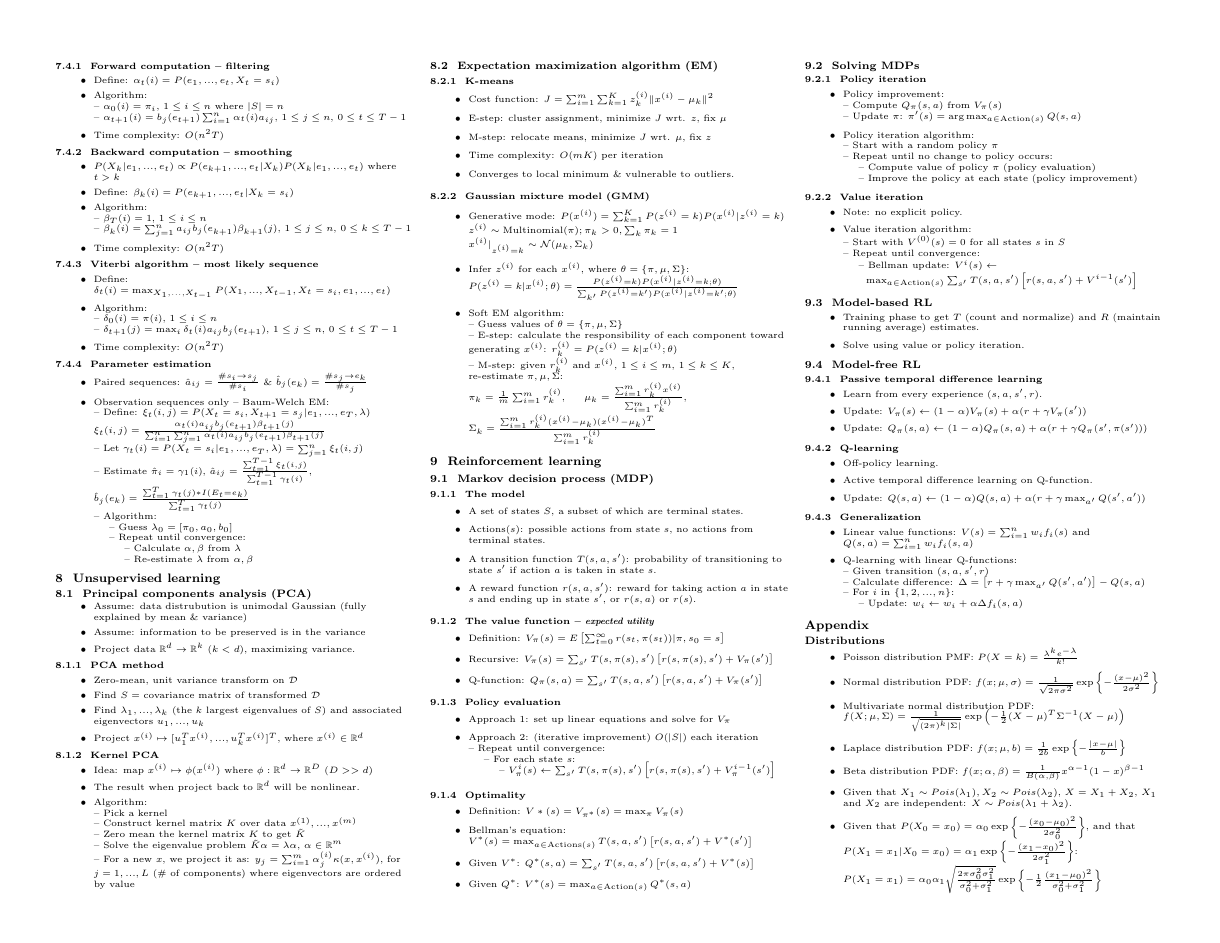
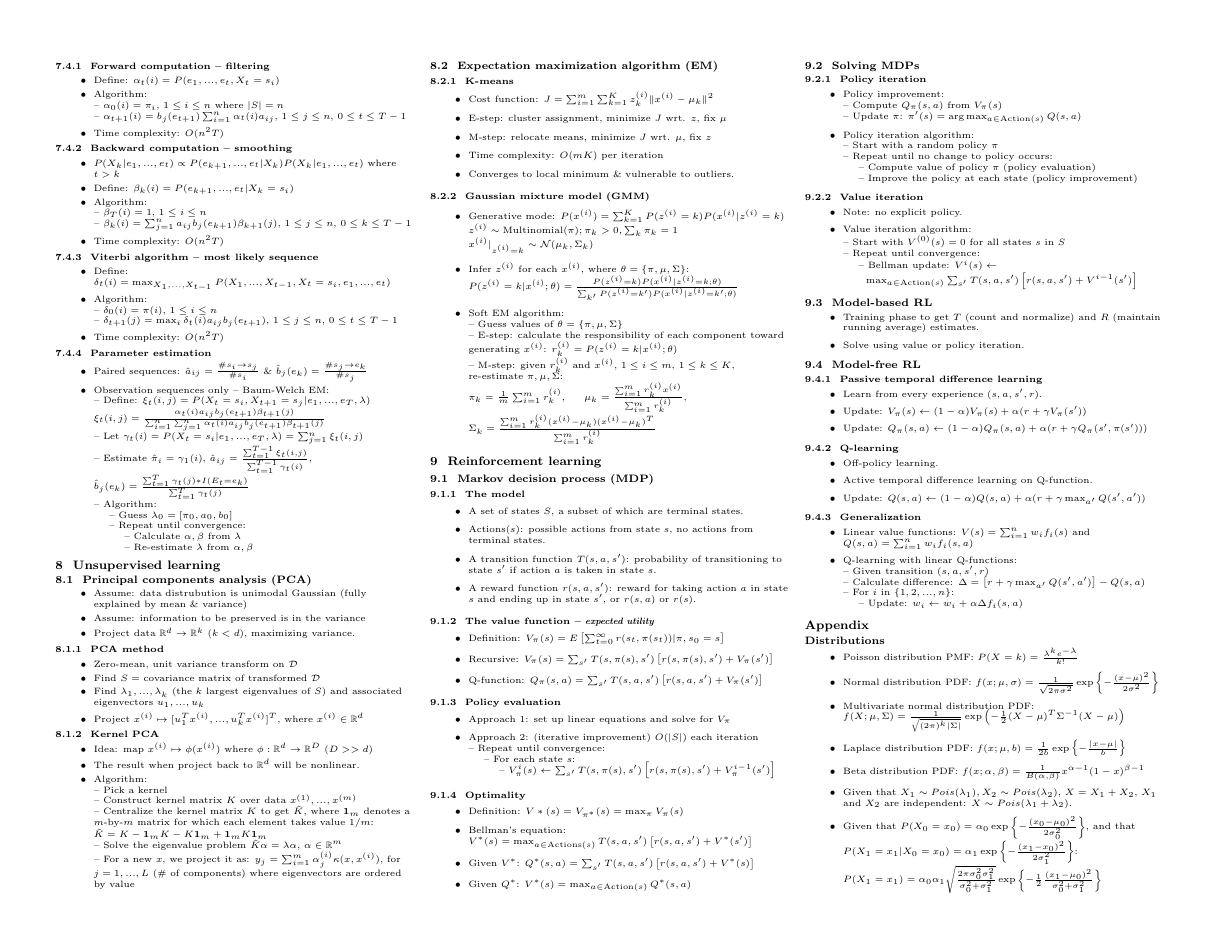
Before and after one commit to pourplusquoi/rice-comp540-cheatsheet, a LaTeX document (cheatsheet.tex): page 3 of 4. Compiled offline with pdfLaTeX.

Commit message:
fixed errors

```diff
--- a/cheatsheet.tex
+++ b/cheatsheet.tex
@@ -514,7 +514,8 @@
 	\item Algorithm:\\
 	-- Pick a kernel\\
 	-- Construct kernel matrix $K$ over data $x^{(1)}, ..., x^{(m)}$\\
-	-- Zero mean the kernel matrix $K$ to get $\tilde{K}$\\
+	-- Centralize the kernel matrix $K$ to get $\tilde{K}$, where $\mathbf{1}_m$ denotes a $m$-by-$m$ matrix for which each element takes value $1/m$:\\
+	$\tilde{K}=K - \mathbf{1}_m K - K \mathbf{1}_m + \mathbf{1}_m K \mathbf{1}_m$\\
 	-- Solve the eigenvalue problem $\tilde{K}\alpha = \lambda\alpha$, $\alpha \in \mathbb{R}^m$\\
 	-- For a new $x$, we project it as: $y_j = \sum_{i=1}^m \alpha_j^{(i)} \kappa (x, x^{(i)})$, for $j = 1, ..., L$ (\# of components) where eigenvectors are ordered by value
 \end{itemize}
```
Also changed, not shown: cheatsheet.pdf, cheatsheet.tex (4 more changed lines), 2 other files.
